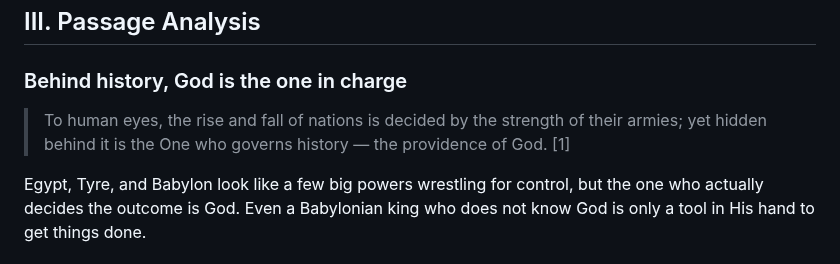
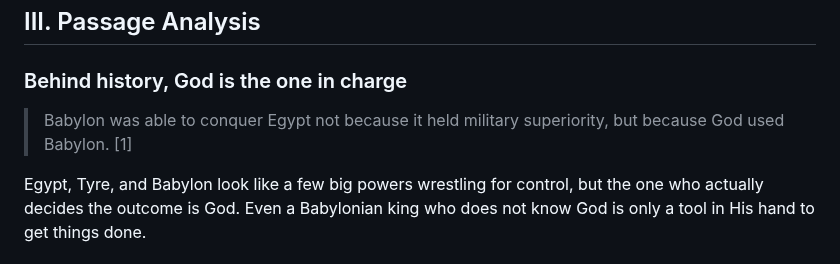
Before and after one commit to b11031371/my_bible_notes, a Markdown page: 2026-07-24/note_en.md, the part around the change. GitHub-like rendering.

```diff
--- a/2026-07-24/note_en.md
+++ b/2026-07-24/note_en.md
@@ -51,7 +51,7 @@
 
 ### Behind history, God is the one in charge
 
-> To human eyes, the rise and fall of nations is decided by the strength of their armies; yet hidden behind it is the One who governs history — the providence of God. [1]
+> Babylon was able to conquer Egypt not because it held military superiority, but because God used Babylon. [1]
 
 Egypt, Tyre, and Babylon look like a few big powers wrestling for control, but the one who actually decides the outcome is God. Even a Babylonian king who does not know God is only a tool in His hand to get things done.
 
```
